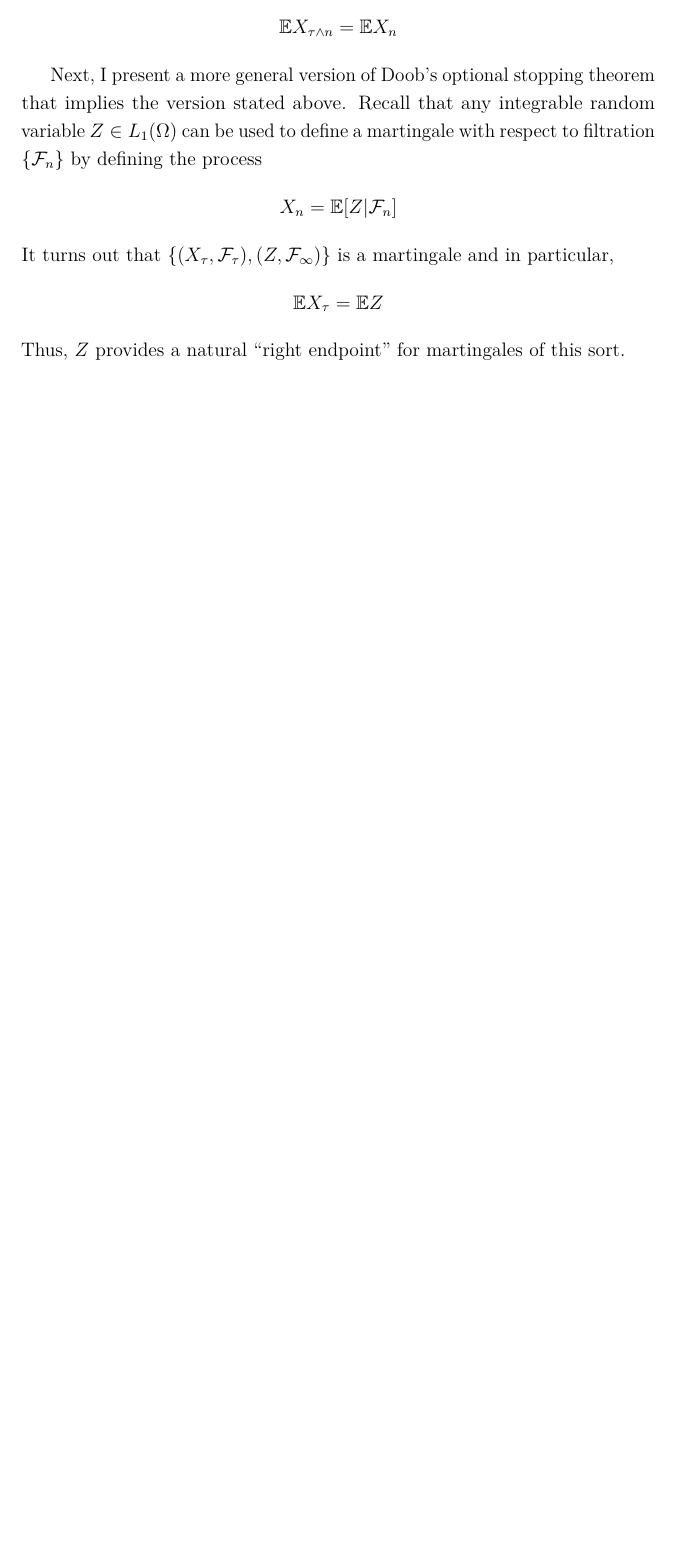
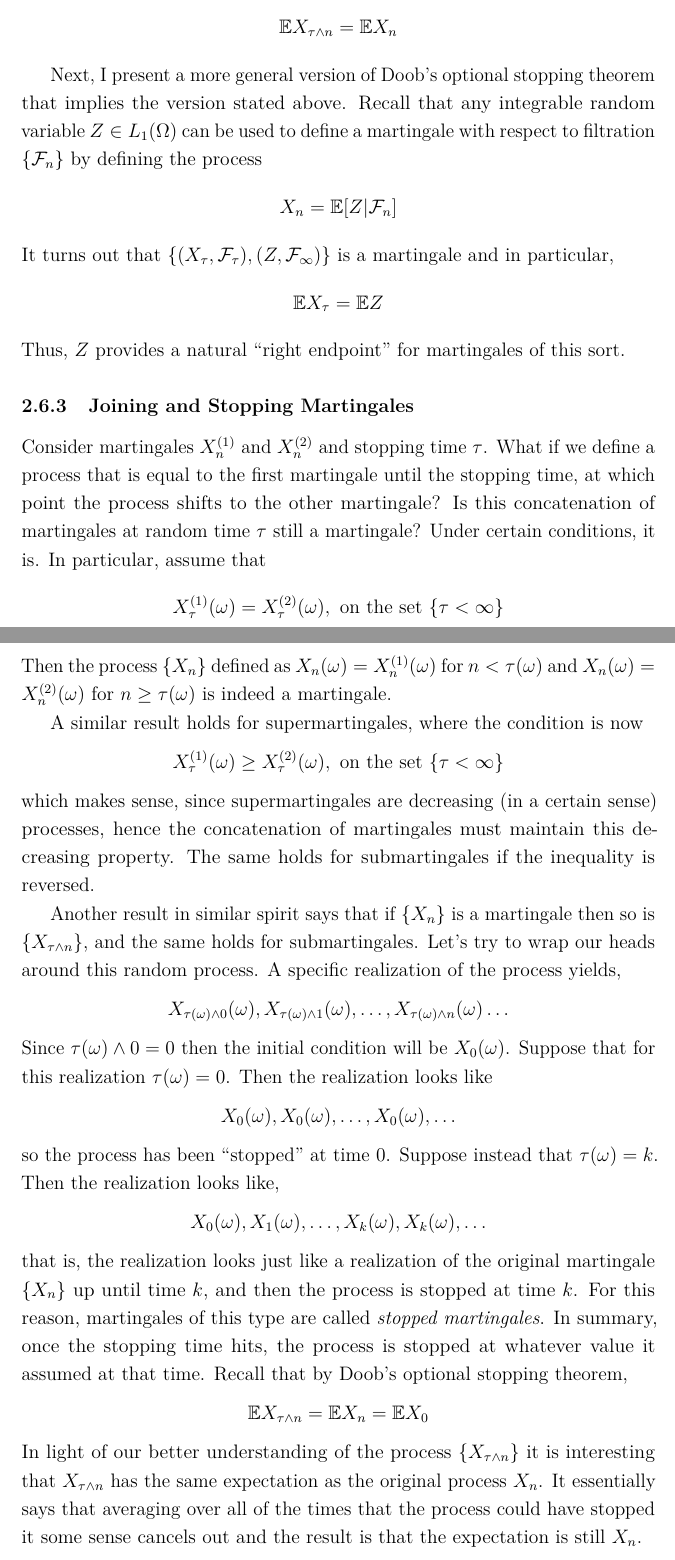
Before and after one commit to arob5/typed-notes, a LaTeX document (cond_exp_and_martingales.tex): part of page 27 of 27 before the commit and two parts of pages 27 and 28 of 29 after it, the two joined at a grey line, cut so that both start at the same text, the shorter picture padded with empty space. Compiled offline with pdfLaTeX.

Commit message:
Progress on martingale notes and experimental design notes.

```diff
--- a/cond_exp_and_martingales.tex
+++ b/cond_exp_and_martingales.tex
@@ -524,3 +524,30 @@ It turns out that $\{(X_\tau, \mathcal{F}_\tau), (Z, \mathcal{F}_\infty)\}$ is a
 \[\E X_\tau = \E Z\]
 Thus, $Z$ provides a natural ``right endpoint'' for martingales of this sort.
 
+\subsubsection{Joining and Stopping Martingales}
+Consider martingales $X_n^{(1)}$ and $X_n^{(2)}$ and stopping time $\tau$. What if we define a process that is equal to the first martingale until the stopping time, at which
+point the process shifts to the other martingale? Is this concatenation of martingales at random time $\tau$ still a martingale? Under certain conditions, it is.
+In particular, assume that
+\[X_\tau^{(1)}(\omega) = X_\tau^{(2)}(\omega), \text{ on the set } \{\tau < \infty\}\]
+Then the process $\{X_n\}$ defined as $X_n(\omega) = X_n^{(1)}(\omega)$ for $n < \tau(\omega)$ and $X_n(\omega) = X_n^{(2)}(\omega)$ for
+$n \geq \tau(\omega)$ is indeed a martingale.
+
+A similar result holds for supermartingales, where the condition is now
+\[X_\tau^{(1)}(\omega) \geq X_\tau^{(2)}(\omega), \text{ on the set } \{\tau < \infty\}\]
+which makes sense, since supermartingales are decreasing (in a certain sense) processes, hence the concatenation of martingales must maintain this decreasing property.
+The same holds for submartingales if the inequality is reversed.
+
+Another result in similar spirit says that if $\{X_n\}$ is a martingale then so is $\{X_{\tau \wedge n}\}$, and the same holds for submartingales. Let's try to wrap our heads
+around this random process. A specific realization of the process yields,
+\[X_{\tau(\omega) \wedge 0}(\omega), X_{\tau(\omega) \wedge 1}(\omega), \dots, X_{\tau(\omega) \wedge n}(\omega) \dots\]
+Since $\tau(\omega) \wedge 0 = 0$ then the initial condition will be $X_{0}(\omega)$. Suppose that for this realization $\tau(\omega) = 0$. Then the realization looks like
+\[X_{0}(\omega), X_{0}(\omega), \dots, X_{0}(\omega), \dots\]
+so the process has been ``stopped'' at time $0$. Suppose instead that $\tau(\omega) = k$. Then the realization looks like,
+\[X_{0}(\omega), X_{1}(\omega), \dots, X_{k}(\omega), X_{k}(\omega), \dots\]
+that is, the realization looks just like a realization of the original martingale $\{X_n\}$ up until time $k$, and then the process is stopped at time $k$.
+For this reason, martingales of this type are called \textit{stopped martingales}. In summary, once the stopping time hits, the process is stopped at whatever value
+it assumed at that time. Recall that by Doob's optional stopping theorem,
+\[\E X_{\tau \wedge n} = \E X_n = \E X_0\]
+In light of our better understanding of the process $\{X_{\tau \wedge n}\}$ it is interesting that $X_{\tau \wedge n}$ has the same expectation as the original process
+$X_n$. It essentially says that averaging over all of the times that the process could have stopped it some sense cancels out and the result is that the expectation
+is still $X_n$.
```
Also changed, not shown: cond_exp_and_martingales.tex (20 more changed lines), 1 other file.
